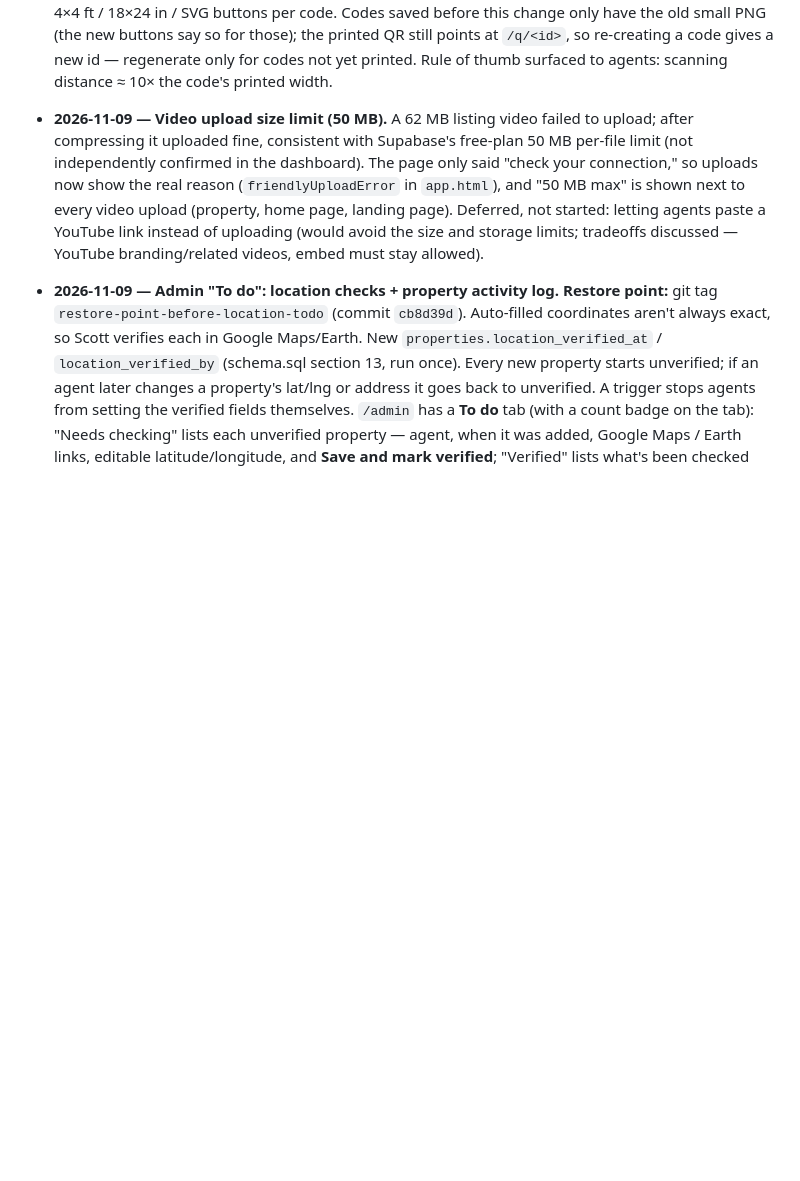
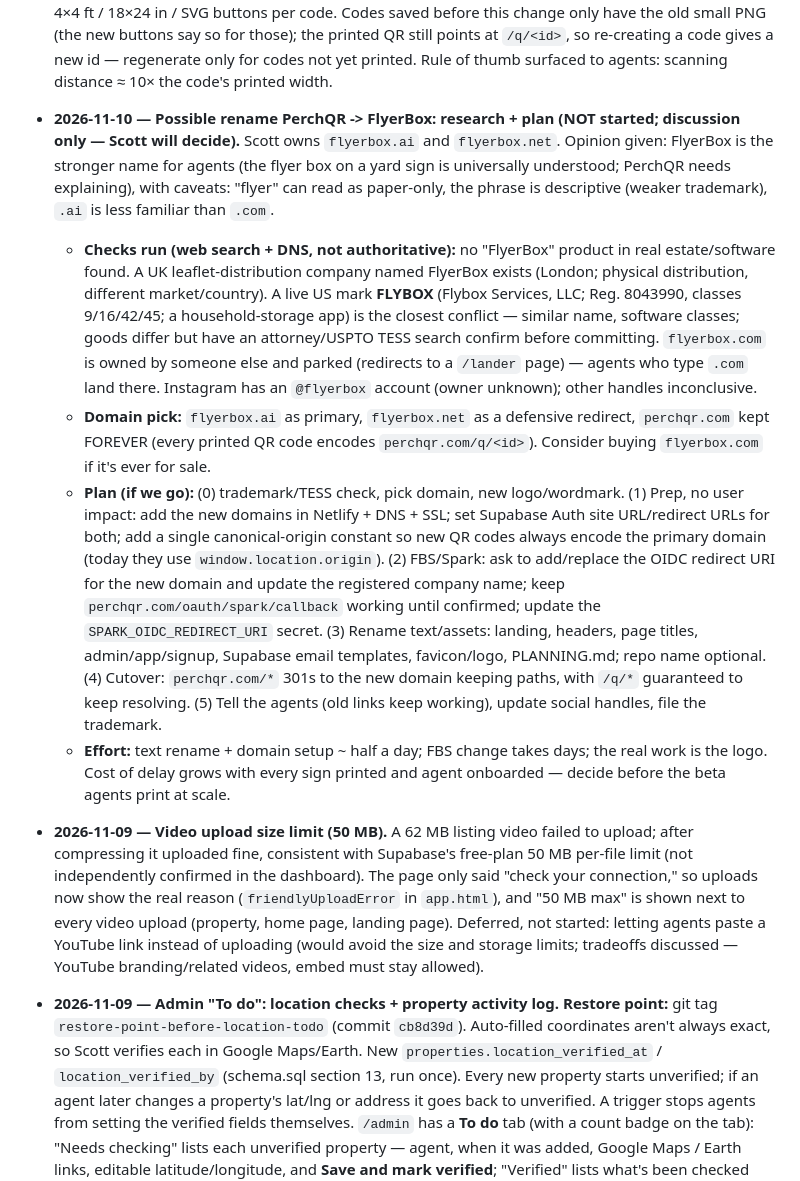
Before and after one commit to ScottBird8/PerchQR, a Markdown page: PLANNING.md, the part around the change. GitHub-like rendering; blank space fills up the shorter version.

Commit message:
Log FlyerBox rename research and plan (discussion only)
Co-Authored-By: Claude Sonnet 5.5 <noreply@anthropic.com>

```diff
--- a/PLANNING.md
+++ b/PLANNING.md
@@ -440,6 +440,40 @@ expansion, polished onboarding) until the beta says the product is real.
   for those); the printed QR still points at `/q/<id>`, so re-creating a code
   gives a new id — regenerate only for codes not yet printed. Rule of thumb
   surfaced to agents: scanning distance ≈ 10× the code's printed width.
+
+- **2026-11-10 — Possible rename PerchQR -> FlyerBox: research + plan (NOT started;
+  discussion only — Scott will decide).** Scott owns `flyerbox.ai` and
+  `flyerbox.net`. Opinion given: FlyerBox is the stronger name for agents (the
+  flyer box on a yard sign is universally understood; PerchQR needs explaining),
+  with caveats: "flyer" can read as paper-only, the phrase is descriptive (weaker
+  trademark), `.ai` is less familiar than `.com`.
+  - **Checks run (web search + DNS, not authoritative):** no "FlyerBox" product in
+    real estate/software found. A UK leaflet-distribution company named FlyerBox
+    exists (London; physical distribution, different market/country). A live US
+    mark **FLYBOX** (Flybox Services, LLC; Reg. 8043990, classes 9/16/42/45; a
+    household-storage app) is the closest conflict — similar name, software
+    classes; goods differ but have an attorney/USPTO TESS search confirm before
+    committing. `flyerbox.com` is owned by someone else and parked (redirects to a
+    `/lander` page) — agents who type `.com` land there. Instagram has an
+    `@flyerbox` account (owner unknown); other handles inconclusive.
+  - **Domain pick:** `flyerbox.ai` as primary, `flyerbox.net` as a defensive
+    redirect, `perchqr.com` kept FOREVER (every printed QR code encodes
+    `perchqr.com/q/<id>`). Consider buying `flyerbox.com` if it's ever for sale.
+  - **Plan (if we go):** (0) trademark/TESS check, pick domain, new logo/wordmark.
+    (1) Prep, no user impact: add the new domains in Netlify + DNS + SSL; set
+    Supabase Auth site URL/redirect URLs for both; add a single canonical-origin
+    constant so new QR codes always encode the primary domain (today they use
+    `window.location.origin`). (2) FBS/Spark: ask to add/replace the OIDC
+    redirect URI for the new domain and update the registered company name; keep
+    `perchqr.com/oauth/spark/callback` working until confirmed; update the
+    `SPARK_OIDC_REDIRECT_URI` secret. (3) Rename text/assets: landing, headers,
+    page titles, admin/app/signup, Supabase email templates, favicon/logo,
+    PLANNING.md; repo name optional. (4) Cutover: `perchqr.com/*` 301s to the new
+    domain keeping paths, with `/q/*` guaranteed to keep resolving. (5) Tell the
+    agents (old links keep working), update social handles, file the trademark.
+  - **Effort:** text rename + domain setup ~ half a day; FBS change takes days;
+    the real work is the logo. Cost of delay grows with every sign printed and
+    agent onboarded — decide before the beta agents print at scale.
 
 - **2026-11-09 — Video upload size limit (50 MB).** A 62 MB listing video failed
   to upload; after compressing it uploaded fine, consistent with Supabase's free-plan
```
